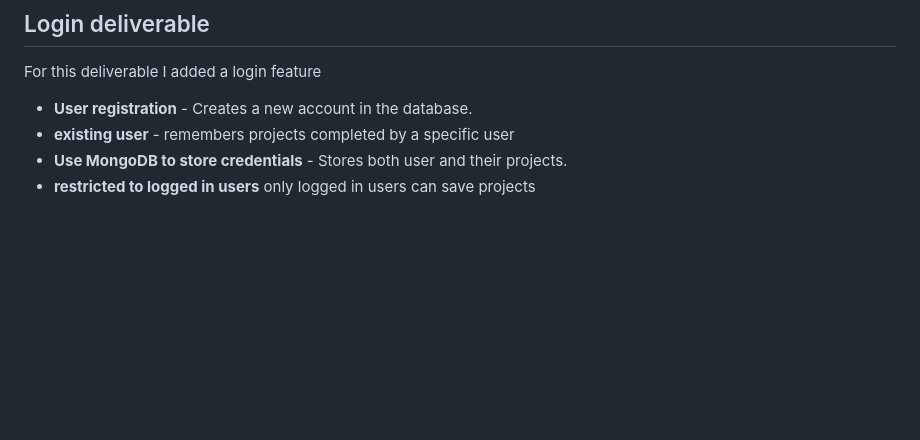
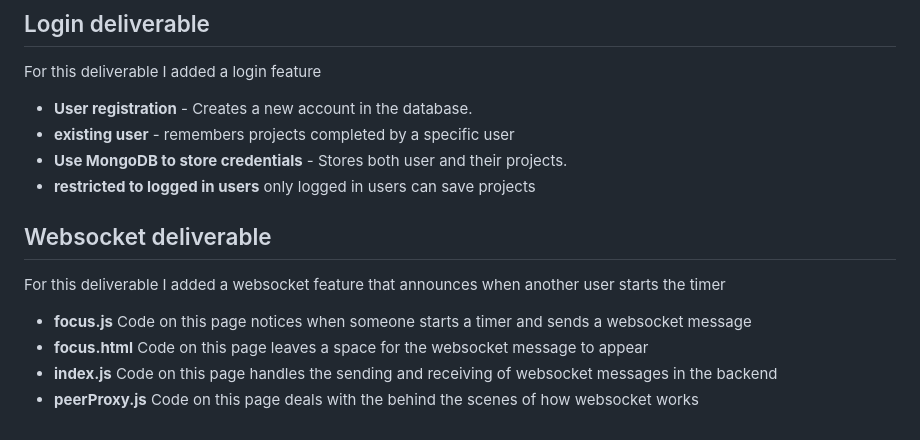
Before and after one commit to Eliza-Surpriza/startup, a Markdown page: README.md, the part around the change. Drawn GitHub-style; blank space fills up the shorter version.

Commit message:
add websocket deliverables

```diff
--- a/README.md
+++ b/README.md
@@ -87,3 +87,12 @@ For this deliverable I added a login feature
 - **existing user** - remembers projects completed by a specific user
 - **Use MongoDB to store credentials** - Stores both user and their projects.
 - **restricted to logged in users** only logged in users can save projects
+
+## Websocket deliverable
+
+For this deliverable I added a websocket feature that announces when another user starts the timer
+
+- **focus.js** Code on this page notices when someone starts a timer and sends a websocket message
+- **focus.html** Code on this page leaves a space for the websocket message to appear
+- **index.js** Code on this page handles the sending and receiving of websocket messages in the backend
+- **peerProxy.js** Code on this page deals with the behind the scenes of how websocket works
```
